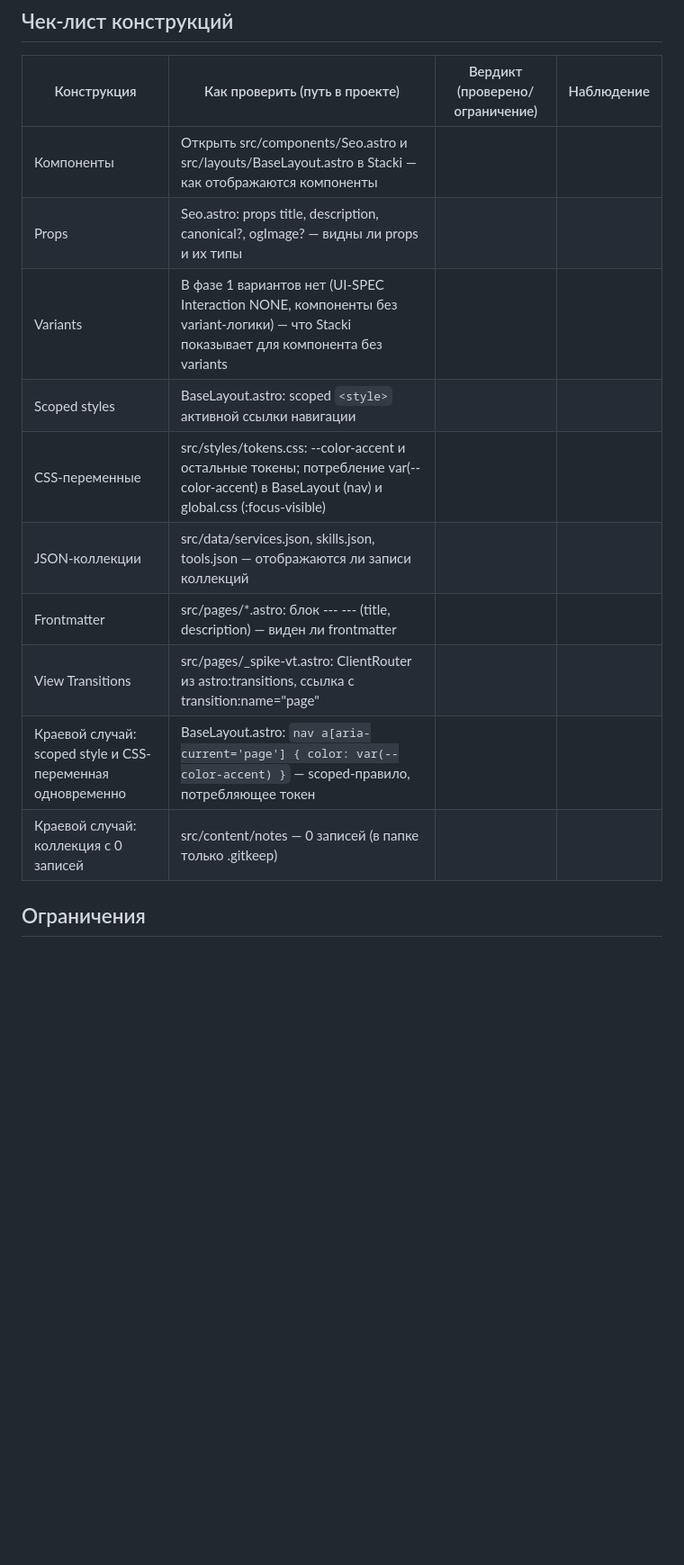
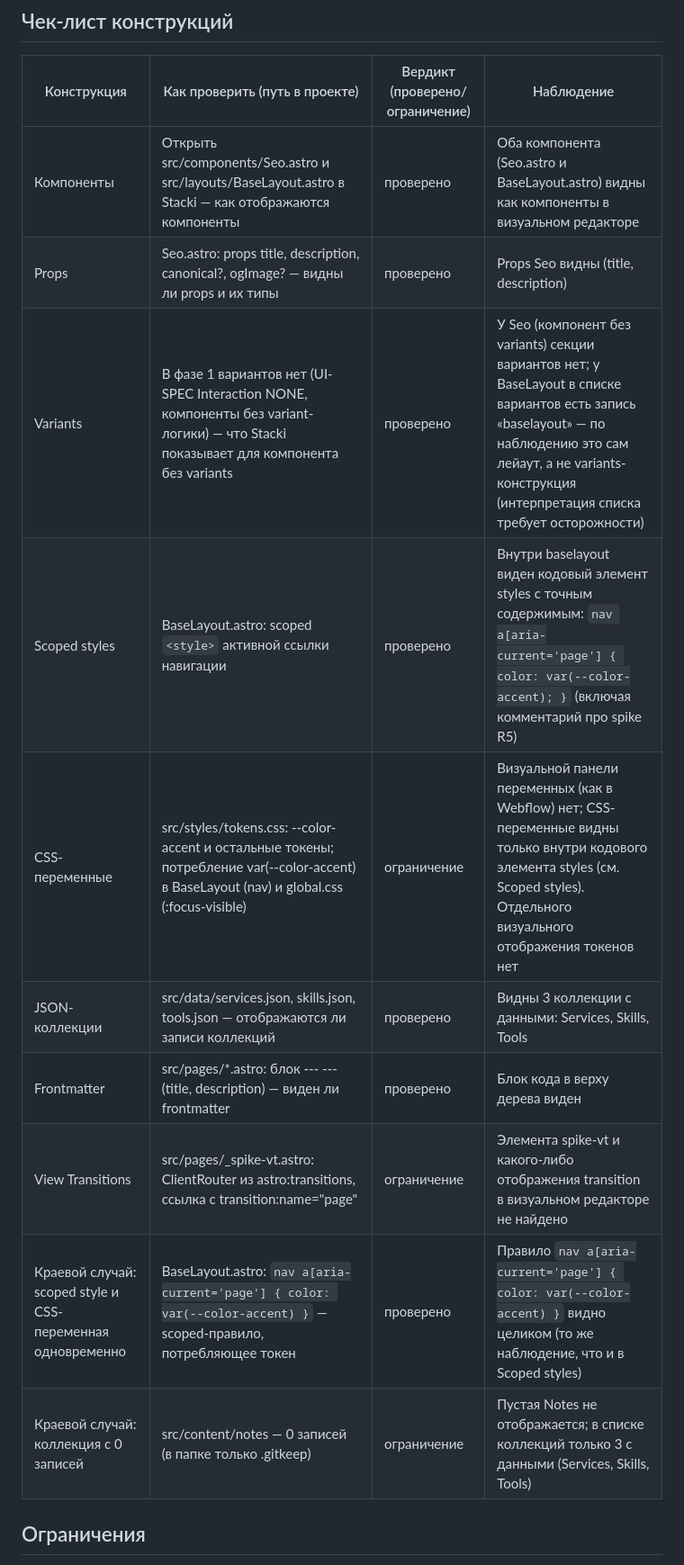
Before and after one commit to Ivan-Shivarshinov/portfolio-ivan-shivarshinov, a Markdown page: docs/stacki-coverage.md, the part around one of its changes. Shown at 90% size. Rendered like a GitHub page; blank space fills up the shorter version.

Commit message:
docs(01-06): record Stacki spike verdicts and limitations
- 8 constructions + 2 edge cases filled with verdicts from live run (v0.1.3)
- Limitations: no visual CSS-vars panel, View Transitions not shown in editor,
  empty collections hidden, baselayout entry in variants list needs care
- Verdicts: 6 verified (components, props, variants, scoped styles, JSON
  collections, frontmatter, edge 1), 3 limitations (CSS vars, VT, empty
  collection)

```diff
--- a/docs/stacki-coverage.md
+++ b/docs/stacki-coverage.md
@@ -19,16 +19,16 @@ Stacki понимает и как отображает. Гибридный пр
 
 | Конструкция | Как проверить (путь в проекте) | Вердикт (проверено/ограничение) | Наблюдение |
 | --- | --- | --- | --- |
-| Компоненты | Открыть src/components/Seo.astro и src/layouts/BaseLayout.astro в Stacki — как отображаются компоненты | | |
-| Props | Seo.astro: props title, description, canonical?, ogImage? — видны ли props и их типы | | |
-| Variants | В фазе 1 вариантов нет (UI-SPEC Interaction NONE, компоненты без variant-логики) — что Stacki показывает для компонента без variants | | |
-| Scoped styles | BaseLayout.astro: scoped `<style>` активной ссылки навигации | | |
-| CSS-переменные | src/styles/tokens.css: --color-accent и остальные токены; потребление var(--color-accent) в BaseLayout (nav) и global.css (:focus-visible) | | |
-| JSON-коллекции | src/data/services.json, skills.json, tools.json — отображаются ли записи коллекций | | |
-| Frontmatter | src/pages/*.astro: блок --- --- (title, description) — виден ли frontmatter | | |
-| View Transitions | src/pages/_spike-vt.astro: ClientRouter из astro:transitions, ссылка с transition:name="page" | | |
-| Краевой случай: scoped style и CSS-переменная одновременно | BaseLayout.astro: `nav a[aria-current='page'] { color: var(--color-accent) }` — scoped-правило, потребляющее токен | | |
-| Краевой случай: коллекция с 0 записей | src/content/notes — 0 записей (в папке только .gitkeep) | | |
+| Компоненты | Открыть src/components/Seo.astro и src/layouts/BaseLayout.astro в Stacki — как отображаются компоненты | проверено | Оба компонента (Seo.astro и BaseLayout.astro) видны как компоненты в визуальном редакторе |
+| Props | Seo.astro: props title, description, canonical?, ogImage? — видны ли props и их типы | проверено | Props Seo видны (title, description) |
+| Variants | В фазе 1 вариантов нет (UI-SPEC Interaction NONE, компоненты без variant-логики) — что Stacki показывает для компонента без variants | проверено | У Seo (компонент без variants) секции вариантов нет; у BaseLayout в списке вариантов есть запись «baselayout» — по наблюдению это сам лейаут, а не variants-конструкция (интерпретация списка требует осторожности) |
+| Scoped styles | BaseLayout.astro: scoped `<style>` активной ссылки навигации | проверено | Внутри baselayout виден кодовый элемент styles с точным содержимым: `nav a[aria-current='page'] { color: var(--color-accent); }` (включая комментарий про spike R5) |
+| CSS-переменные | src/styles/tokens.css: --color-accent и остальные токены; потребление var(--color-accent) в BaseLayout (nav) и global.css (:focus-visible) | ограничение | Визуальной панели переменных (как в Webflow) нет; CSS-переменные видны только внутри кодового элемента styles (см. Scoped styles). Отдельного визуального отображения токенов нет |
+| JSON-коллекции | src/data/services.json, skills.json, tools.json — отображаются ли записи коллекций | проверено | Видны 3 коллекции с данными: Services, Skills, Tools |
+| Frontmatter | src/pages/*.astro: блок --- --- (title, description) — виден ли frontmatter | проверено | Блок кода в верху дерева виден |
+| View Transitions | src/pages/_spike-vt.astro: ClientRouter из astro:transitions, ссылка с transition:name="page" | ограничение | Элемента spike-vt и какого-либо отображения transition в визуальном редакторе не найдено |
+| Краевой случай: scoped style и CSS-переменная одновременно | BaseLayout.astro: `nav a[aria-current='page'] { color: var(--color-accent) }` — scoped-правило, потребляющее токен | проверено | Правило `nav a[aria-current='page'] { color: var(--color-accent) }` видно целиком (то же наблюдение, что и в Scoped styles) |
+| Краевой случай: коллекция с 0 записей | src/content/notes — 0 записей (в папке только .gitkeep) | ограничение | Пустая Notes не отображается; в списке коллекций только 3 с данными (Services, Skills, Tools) |
 
 ## Ограничения
 
```
Also changed, not shown: other parts of docs/stacki-coverage.md (+4 -1 lines).
